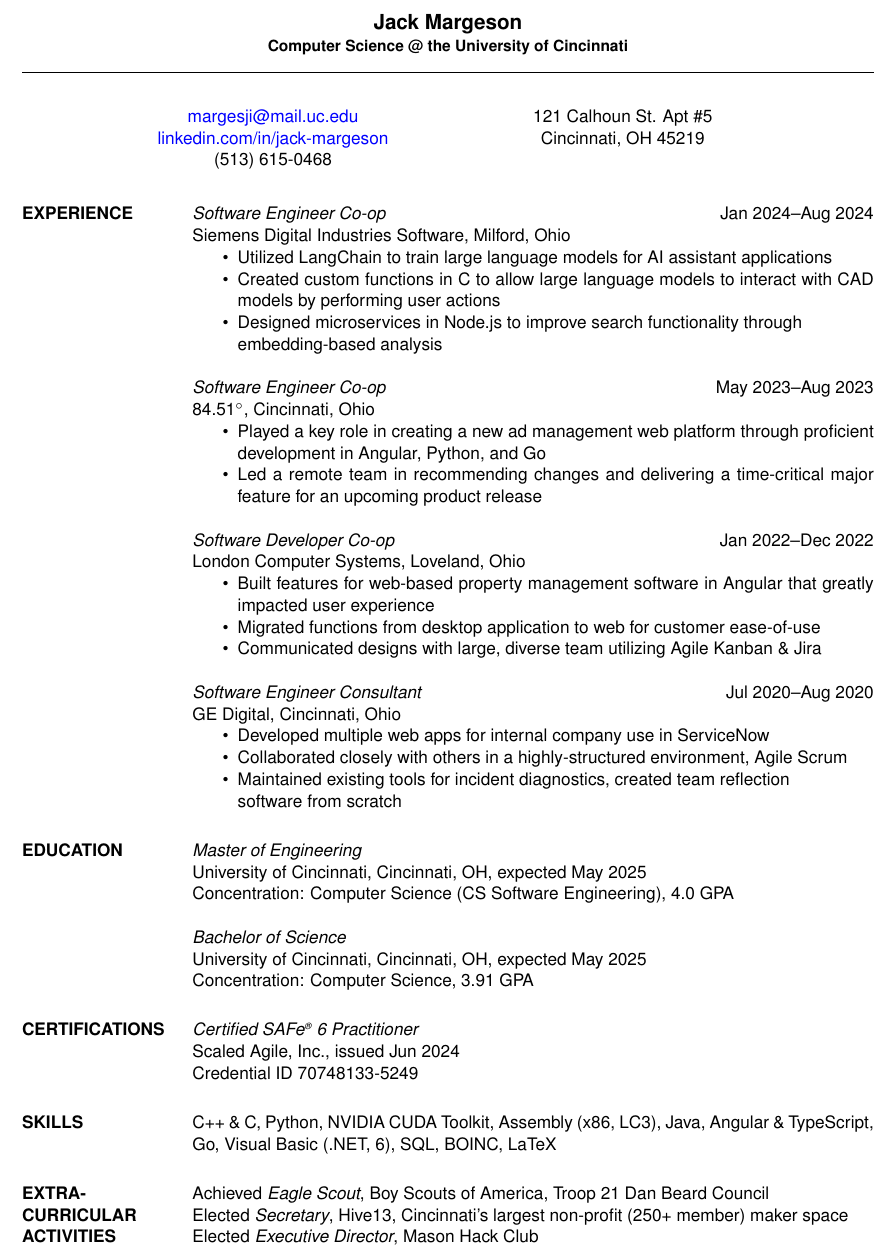
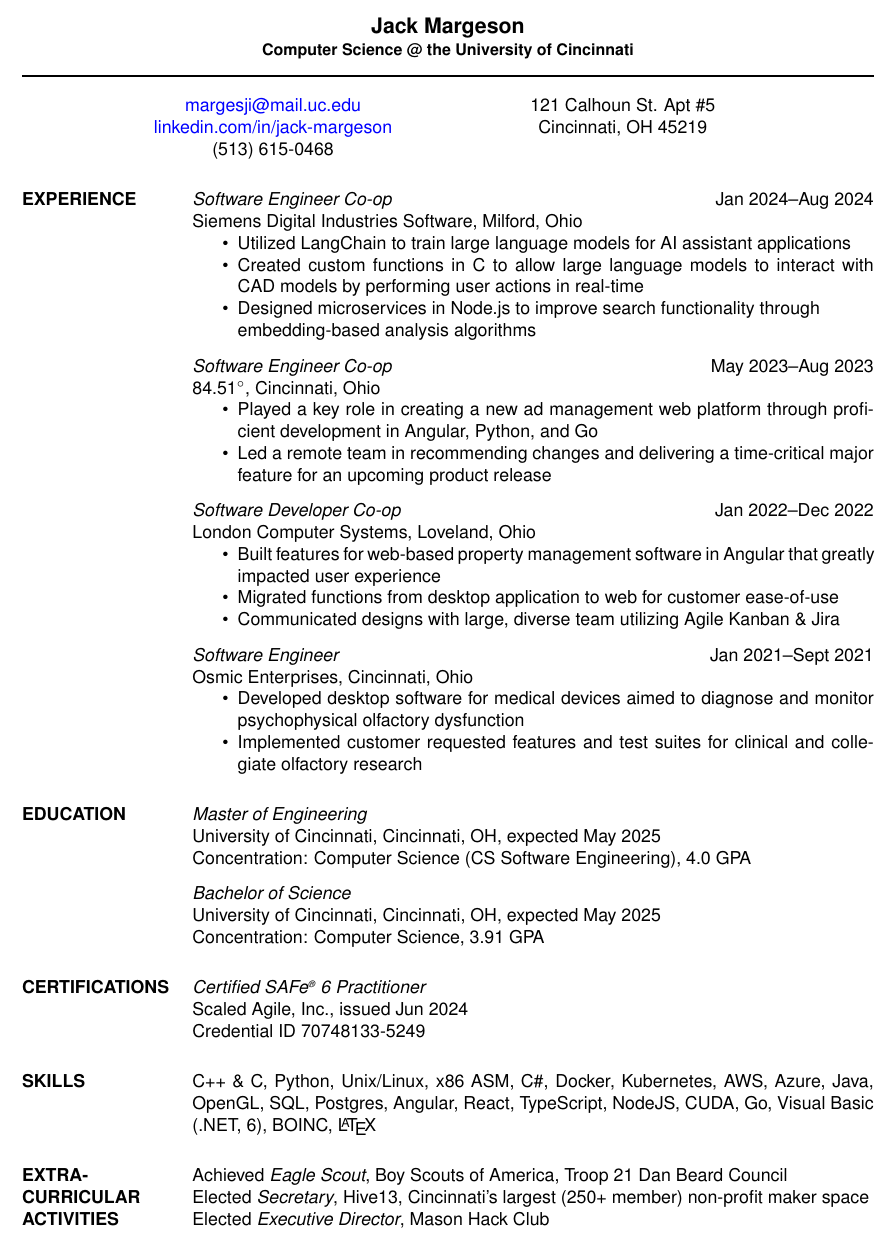
Before and after one commit to jack-margeson/resume, a LaTeX CV (resume.tex): part of the page, cut so that both start at the same text. Compiled offline with pdfLaTeX.

Commit message:
Update resume nov 2024

```diff
--- a/resume.tex
+++ b/resume.tex
@@ -19,11 +19,11 @@
 
 \documentclass[margin]{res} % Use the res.cls style, the font size can be changed to 11pt or 12pt here
 
-\usepackage[scaled]{helvet}
 \usepackage{multicol}
 \usepackage{xcolor}
 \usepackage{hyperref}
 \usepackage[T1]{fontenc}
+\usepackage[scaled=0.98]{helvet}
 
 \hypersetup{
     colorlinks=true,
@@ -31,8 +31,8 @@
 }
 
 \setlength{\textwidth}{5.2in} % Text width of the document
-\addtolength{\topmargin}{-.3in}
-\addtolength{\textheight}{.6in}
+\addtolength{\topmargin}{-.25in}
+\addtolength{\textheight}{.4in}
 
 \renewcommand\familydefault{\sfdefault}
 \begin{document}
@@ -45,7 +45,7 @@
 \moveleft.5\hoffset\centerline{\small\bf Computer Science @ the University of Cincinnati} % Your name at the top
 
 \moveleft\hoffset\vbox{\hrule width\resumewidth height 1pt}\smallskip % Horizontal line after name; adjust line thickness by changing the '1pt'
-
+\vspace*{-1.5mm}
 \begin{multicols}{2}
 \moveleft.5\hoffset\centerline{\href{mailto:margesji@mail.uc.edu}{margesji@mail.uc.edu}} % Your address
 \moveleft.5\hoffset\centerline{\href{https://www.linkedin.com/in/jack-margeson}{linkedin.com/in/jack-margeson}}
@@ -70,9 +70,11 @@
 Siemens Digital Industries Software, Milford, Ohio
 \begin{itemize} \itemsep -2pt % Reduce space between items
 \item Utilized LangChain to train large language models for AI assistant applications
-\item Created custom functions in C to allow large language models to interact with CAD models by performing user actions
-\item Designed microservices in Node.js to improve search functionality through\\embedding-based analysis
+\item Created custom functions in C to allow large language models to interact with CAD models by performing user actions in real-time
+\item Designed microservices in Node.js to improve search functionality through\\embedding-based analysis algorithms
 \end{itemize}
+
+\vspace*{-1.5mm}
 
 {\sl Software Engineer Co-op} \hfill {\color{black} May 2023–Aug 2023}  \\
 84.51$^{\circ}$, Cincinnati, Ohio
@@ -80,6 +82,8 @@
 \item Played a key role in creating a new ad management web platform through proficient development in Angular, Python, and Go
 \item  Led a remote team in recommending changes and delivering a time-critical major feature for an upcoming product release
 \end{itemize}
+
+\vspace*{-1.5mm}
 
 {\sl Software Developer Co-op} \hfill {\color{black} Jan 2022–Dec 2022}  \\
 London Computer Systems, Loveland, Ohio
@@ -89,12 +93,13 @@
 \item Communicated designs with large, diverse team utilizing Agile Kanban \& Jira
 \end{itemize}
 
-{\sl Software Engineer Consultant} \hfill {\color{black} Jul 2020–Aug 2020} \\
-GE Digital, Cincinnati, Ohio
+\vspace*{-1.5mm}
+
+{\sl Software Engineer} \hfill {\color{black} Jan 2021–Sept 2021}  \\
+Osmic Enterprises, Cincinnati, Ohio
 \begin{itemize} \itemsep -2pt % Reduce space between items
-\item Developed multiple web apps for internal company use in ServiceNow
-\item Collaborated closely with others in a highly-structured environment, Agile Scrum
-\item Maintained existing tools for incident diagnostics, created team reflection\\software from scratch
+\item Developed desktop software for medical devices aimed to diagnose and monitor psychophysical olfactory dysfunction
+\item Implemented customer requested features and test suites for clinical and collegiate olfactory research
 \end{itemize}
 
 %----------------------------------------------------------------------------------------
@@ -106,6 +111,8 @@
 {\sl Master of Engineering }\\
 University of Cincinnati, Cincinnati, OH, expected May 2025 \\
 Concentration: Computer Science (CS Software Engineering), 4.0 GPA
+
+\vspace*{-1.5mm}
 
 {\sl Bachelor of Science}\\
 University of Cincinnati, Cincinnati, OH, expected May 2025 \\
@@ -127,7 +134,7 @@
 
 \section{SKILLS}
 
-C++ \& C, Python, NVIDIA CUDA Toolkit, Assembly (x86, LC3), Java, Angular \& TypeScript, Go, Visual Basic (.NET, 6), SQL, BOINC, LaTeX
+C++ \& C, Python, Unix/Linux, x86 ASM, C\#, Docker, Kubernetes, AWS, Azure, Java, OpenGL, SQL, Postgres, Angular, React, TypeScript, NodeJS, CUDA, Go, Visual Basic (.NET, 6), BOINC, \LaTeX
 
 %----------------------------------------------------------------------------------------
 %	EXTRA-CURRICULAR ACTIVITIES
@@ -136,7 +143,7 @@
 \section{EXTRA-CURRICULAR \\ ACTIVITIES}
 
 Achieved {\it Eagle Scout}, Boy Scouts of America, Troop 21 Dan Beard Council \\
-Elected {\it Secretary}, Hive13, Cincinnati's largest non-profit (250+ member) maker space \\
+Elected {\it Secretary}, Hive13, Cincinnati's largest (250+ member) non-profit maker space \\
 Elected {\it Executive Director}, Mason Hack Club \\
 
 %----------------------------------------------------------------------------------------
```
Also changed, not shown: agile.pdf (added), resume.pdf, 4 other files.
